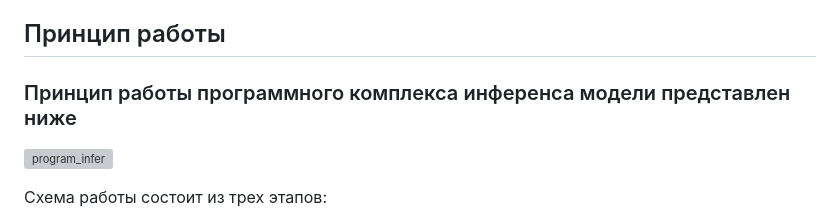
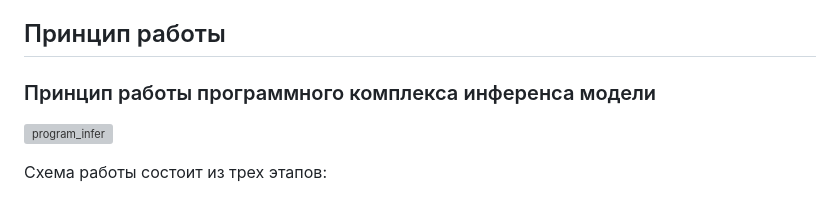
Before and after one commit to sadevans/EfLipSystem, a Markdown page: README.md, the part around the change. Drawn GitHub-style; grey boxes are pictures that could not be loaded.

```diff
--- a/README.md
+++ b/README.md
@@ -26,7 +26,7 @@
 
 ## Принцип работы
 
-### Принцип работы программного комплекса инференса модели представлен ниже
+### Принцип работы программного комплекса инференса модели
 
 ![program_infer](https://github.com/sadevans/EfLipSystem/assets/82286355/4fede64a-3d2b-4d0f-b3f3-55e6857c1b78)
 
```
